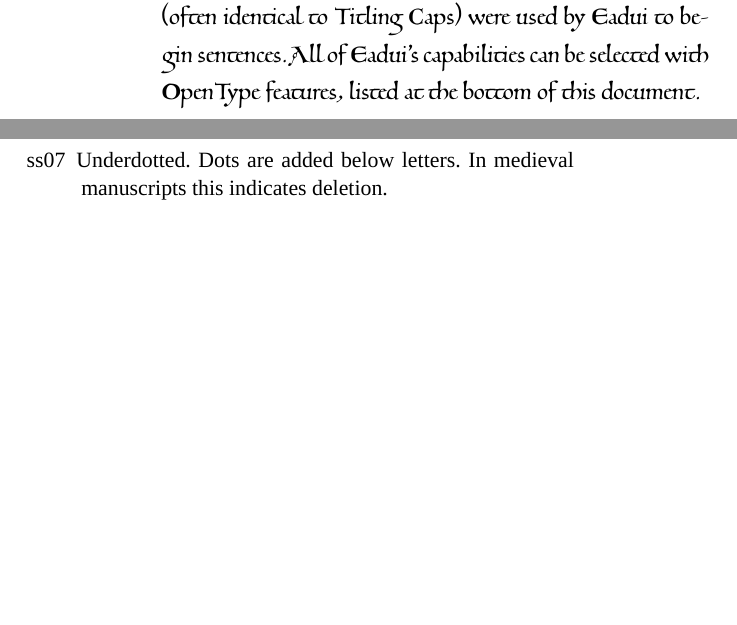
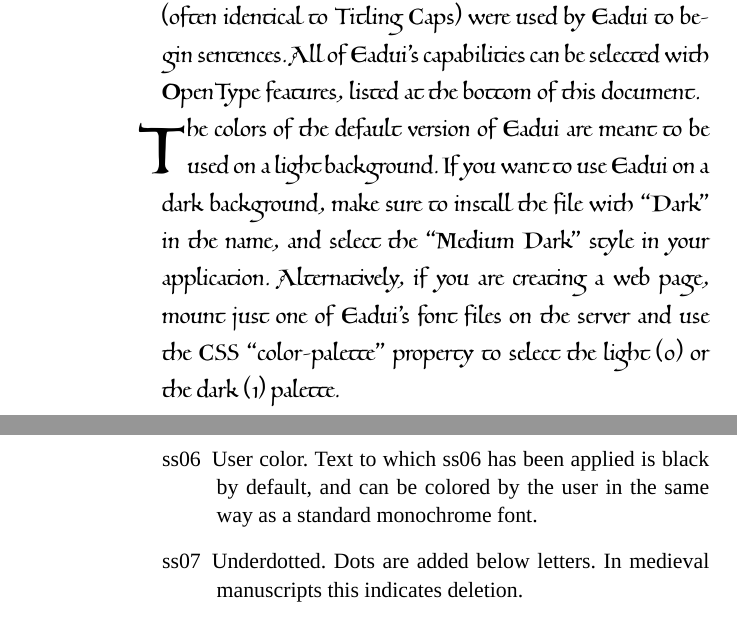
Before and after one commit to psb1558/Eadui-Font, a LaTeX book (Eadui_v3_specimen_and_guide.tex): two parts of pages 2 and 9 of 11 before the commit and two parts of pages 2 and 10 of 11 after it, joined at a grey line, cut so that both start at the same text, the shorter picture padded with empty space. Compiled offline with XeLaTeX; a missing font is replaced by an installed copy or a similar font.

Commit message:
Added info on ss06 and light and dark palettes.

```diff
--- a/Eadui_v3_specimen_and_guide.tex
+++ b/Eadui_v3_specimen_and_guide.tex
@@ -151,6 +151,15 @@
   used by Eadui to begin sentences. All of Eadui's capabilities can
   be selected with OpenType features, listed at the bottom of this
   document.
+
+\lettrine[lines=2,lraise=0]{\redtext{T}}{\goldtext{he colors}}
+of the default version of Eadui are meant to be used on a light background. If
+you want to use Eadui on a dark background, make sure to install the
+file with “Dark” in the name, and select the “Medium Dark” style in
+your application. Alternatively, if you are creating a web page, mount just
+one of Eadui's font files on the server and use
+the CSS “color-palette” property to select the light (0) or the dark
+(1) palette.
 
 
 \newpage
@@ -383,6 +393,10 @@
   \item[\irsc ss01-ss04] Filled capitals: ss01 red, ss02 blue, ss03 yellow, ss04 green.
 
   \item[\irsc ss05] Rubricated. Turns all text red.
+
+  \item[\irsc ss06] User color. Text to which ss06 has been applied is black by
+  default, and can be colored by the user in the same way as a standard monochrome
+  font.
 
   \item[\irsc ss07] Underdotted. Dots are added below letters. In medieval
   manuscripts this indicates deletion.
```
Also changed, not shown: Eadui_v3_specimen_and_guide.pdf, Eadui_v3_specimen_and_guide.tex (3 more changed lines).
